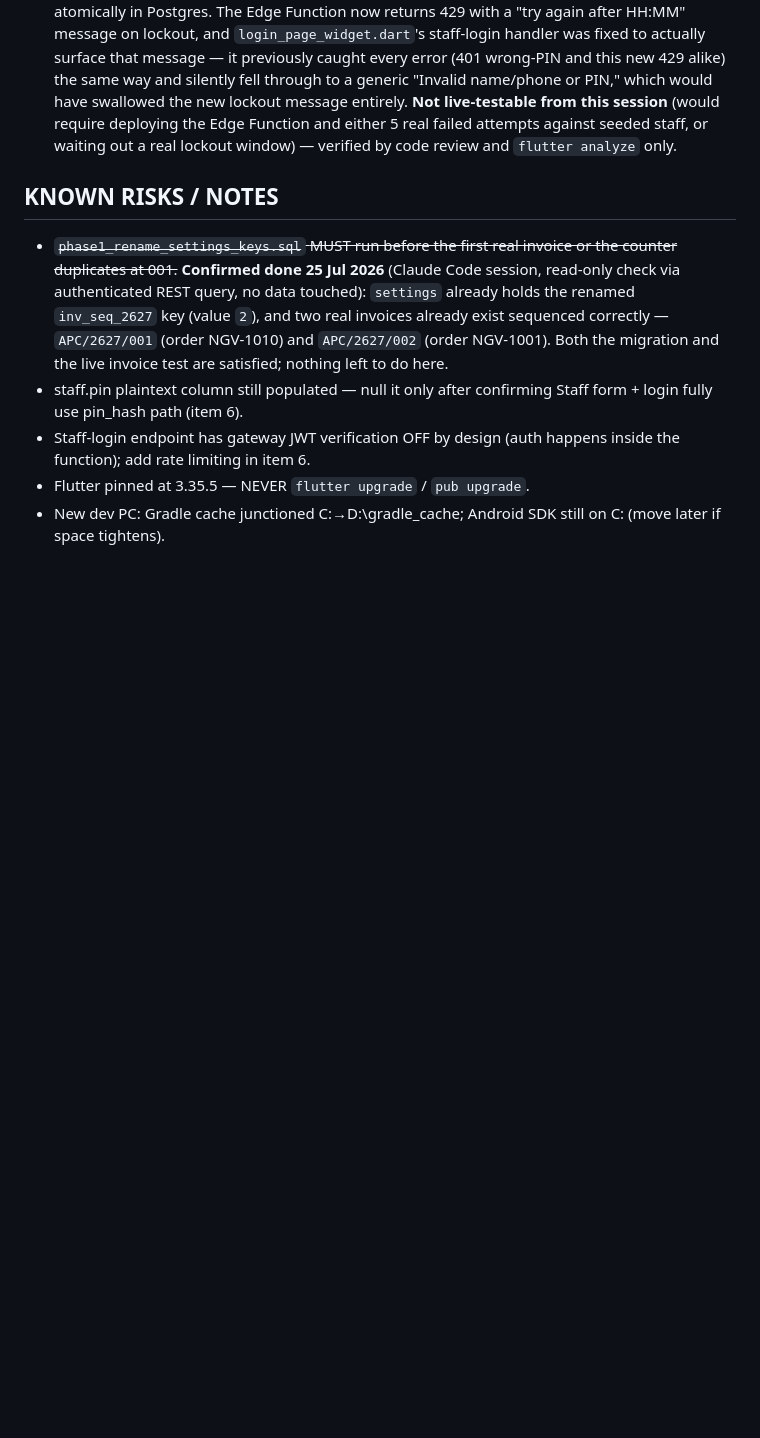
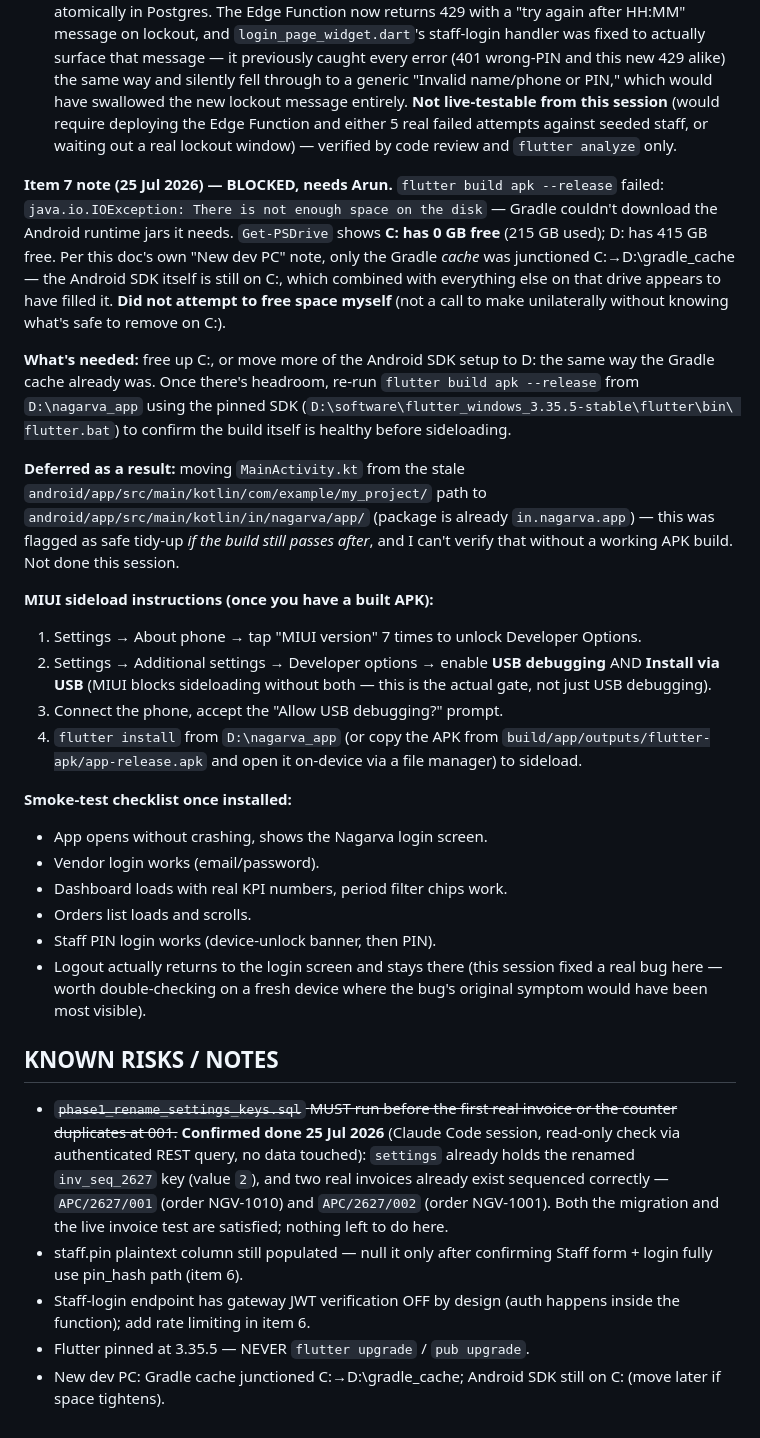
Before and after one commit to Arunpnm/Nagarva_app, a Markdown page: NAGARVA_STATUS.md, the part around one of its changes. Rendered like a GitHub page; blank space fills up the shorter version.

Commit message:
docs: item 7 blocked - C: drive full, Android build can't download deps
flutter build apk --release fails with "not enough space on the disk" -
C: has 0 GB free (Get-PSDrive), D: has 415 GB free. Only the Gradle
cache was junctioned to D: per this doc's own note; the Android SDK
itself is still on C:. Did not attempt to free space myself. Documents
what Arun needs to do, plus MIUI sideload steps and a smoke-test
checklist to use once a build succeeds. MainActivity.kt path tidy-up
deferred - can't verify a rebuild without a working APK build.

```diff
--- a/NAGARVA_STATUS.md
+++ b/NAGARVA_STATUS.md
@@ -210,6 +210,51 @@ the whole bug class at the source instead of patching each read site.
   or waiting out a real lockout window) — verified by code review and
   `flutter analyze` only.
 
+**Item 7 note (25 Jul 2026) — BLOCKED, needs Arun.**
+`flutter build apk --release` failed:
+`java.io.IOException: There is not enough space on the disk` — Gradle
+couldn't download the Android runtime jars it needs.
+`Get-PSDrive` shows **C: has 0 GB free** (215 GB used); D: has 415 GB
+free. Per this doc's own "New dev PC" note, only the Gradle *cache* was
+junctioned C:→D:\gradle_cache — the Android SDK itself is still on C:,
+which combined with everything else on that drive appears to have
+filled it. **Did not attempt to free space myself** (not a call to make
+unilaterally without knowing what's safe to remove on C:).
+
+**What's needed:** free up C:, or move more of the Android SDK setup to
+D: the same way the Gradle cache already was. Once there's headroom,
+re-run `flutter build apk --release` from `D:\nagarva_app` using the
+pinned SDK (`D:\software\flutter_windows_3.35.5-stable\flutter\bin\
+flutter.bat`) to confirm the build itself is healthy before sideloading.
+
+**Deferred as a result:** moving `MainActivity.kt` from the stale
+`android/app/src/main/kotlin/com/example/my_project/` path to
+`android/app/src/main/kotlin/in/nagarva/app/` (package is already
+`in.nagarva.app`) — this was flagged as safe tidy-up *if the build still
+passes after*, and I can't verify that without a working APK build. Not
+done this session.
+
+**MIUI sideload instructions (once you have a built APK):**
+1. Settings → About phone → tap "MIUI version" 7 times to unlock
+   Developer Options.
+2. Settings → Additional settings → Developer options → enable
+   **USB debugging** AND **Install via USB** (MIUI blocks sideloading
+   without both — this is the actual gate, not just USB debugging).
+3. Connect the phone, accept the "Allow USB debugging?" prompt.
+4. `flutter install` from `D:\nagarva_app` (or copy the APK from
+   `build/app/outputs/flutter-apk/app-release.apk` and open it on-device
+   via a file manager) to sideload.
+
+**Smoke-test checklist once installed:**
+- App opens without crashing, shows the Nagarva login screen.
+- Vendor login works (email/password).
+- Dashboard loads with real KPI numbers, period filter chips work.
+- Orders list loads and scrolls.
+- Staff PIN login works (device-unlock banner, then PIN).
+- Logout actually returns to the login screen and stays there (this
+  session fixed a real bug here — worth double-checking on a fresh
+  device where the bug's original symptom would have been most visible).
+
 ## KNOWN RISKS / NOTES
 
 - ~~`phase1_rename_settings_keys.sql` MUST run before the first real
```
Also changed, not shown: other parts of NAGARVA_STATUS.md (+1 -1 lines).
